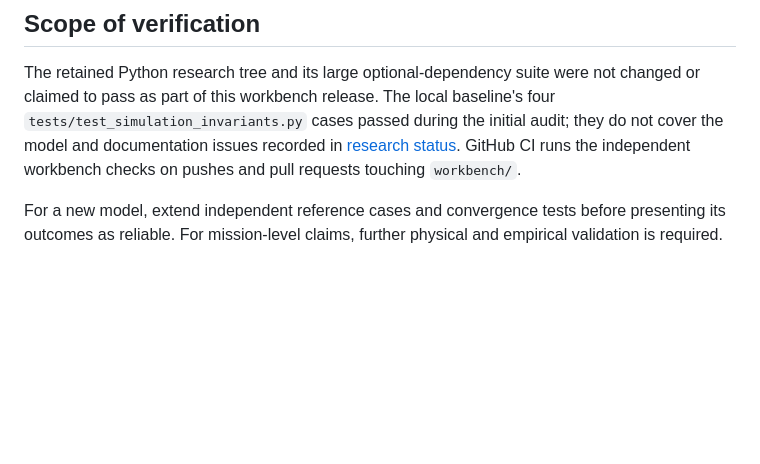
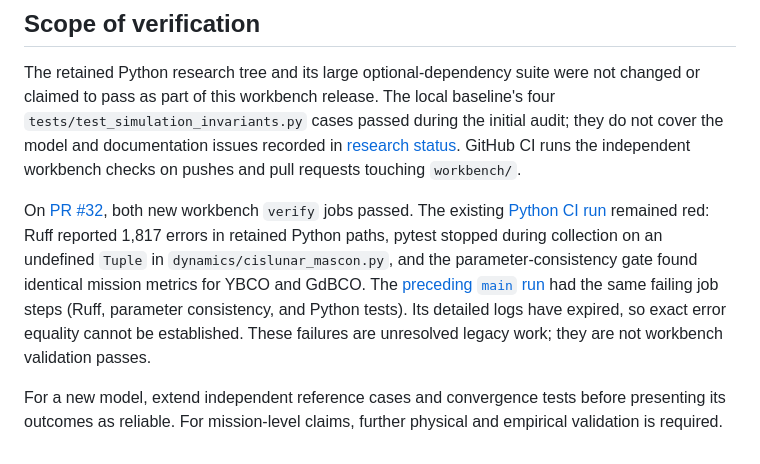
Before and after one commit to Bittermun/SpinnyBall, a Markdown page: docs/WORKBENCH_VALIDATION.md, the part around the change. Drawn GitHub-style; blank space fills up the shorter version.

Commit message:
Document PR validation and legacy CI failures

```diff
--- a/docs/WORKBENCH_VALIDATION.md
+++ b/docs/WORKBENCH_VALIDATION.md
@@ -29,4 +29,6 @@ Agreement with these references supports the implementation within the specified
 
 The retained Python research tree and its large optional-dependency suite were not changed or claimed to pass as part of this workbench release. The local baseline's four `tests/test_simulation_invariants.py` cases passed during the initial audit; they do not cover the model and documentation issues recorded in [research status](RESEARCH_STATUS.md). GitHub CI runs the independent workbench checks on pushes and pull requests touching `workbench/`.
 
+On [PR #32](https://github.com/Bittermun/SpinnyBall/pull/32), both new workbench `verify` jobs passed. The existing [Python CI run](https://github.com/Bittermun/SpinnyBall/actions/runs/36734792286) remained red: Ruff reported 1,817 errors in retained Python paths, pytest stopped during collection on an undefined `Tuple` in `dynamics/cislunar_mascon.py`, and the parameter-consistency gate found identical mission metrics for YBCO and GdBCO. The [preceding `main` run](https://github.com/Bittermun/SpinnyBall/actions/runs/26312023650) had the same failing job steps (Ruff, parameter consistency, and Python tests). Its detailed logs have expired, so exact error equality cannot be established. These failures are unresolved legacy work; they are not workbench validation passes.
+
 For a new model, extend independent reference cases and convergence tests before presenting its outcomes as reliable. For mission-level claims, further physical and empirical validation is required.
```
